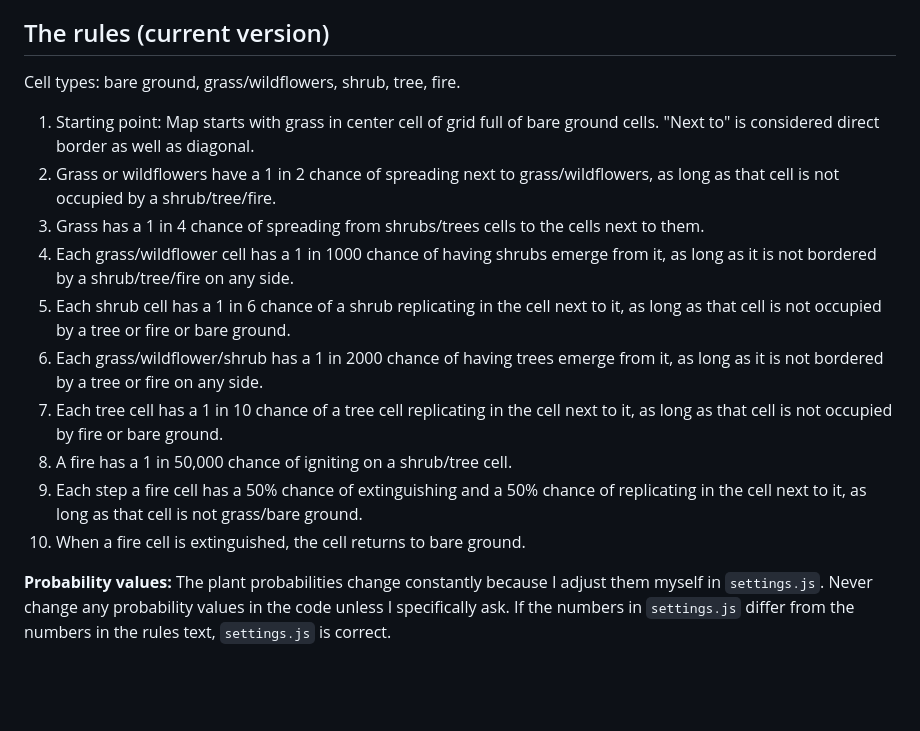
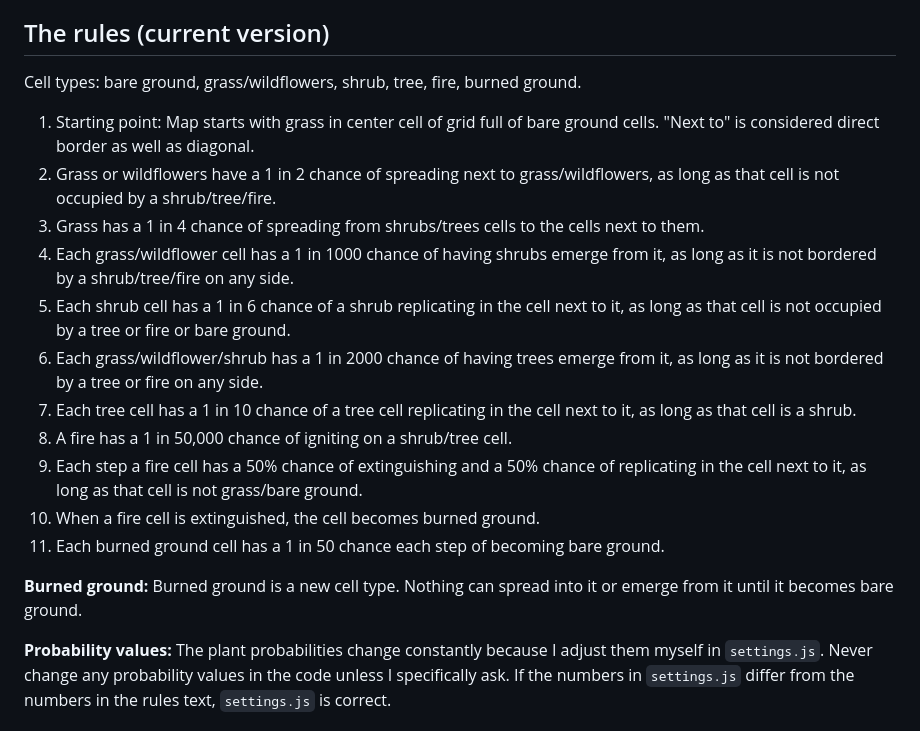
Before and after one commit to mte222/design6197-project1, a Markdown page: CLAUDE.md, the part around the change. Drawn GitHub-style; blank space fills up the shorter version.

Commit message:
Update rules in CLAUDE.md: trees spread only into shrubs, add burned ground
Co-Authored-By: Claude Opus 5.5 <noreply@anthropic.com>

```diff
--- a/CLAUDE.md
+++ b/CLAUDE.md
@@ -17,7 +17,7 @@ I am designing the rules myself. You are helping me build them. The current goal
 - Technical decisions that don't change how the rules behave (file structure, code style, drawing method) are yours to make. Briefly tell me what you chose.
 
 ## The rules (current version)
-Cell types: bare ground, grass/wildflowers, shrub, tree, fire.
+Cell types: bare ground, grass/wildflowers, shrub, tree, fire, burned ground.
 
 1. Starting point: Map starts with grass in center cell of grid full of bare ground cells. "Next to" is considered direct border as well as diagonal.
 2. Grass or wildflowers have a 1 in 2 chance of spreading next to grass/wildflowers, as long as that cell is not occupied by a shrub/tree/fire.
@@ -25,10 +25,13 @@ Cell types: bare ground, grass/wildflowers, shrub, tree, fire.
 4. Each grass/wildflower cell has a 1 in 1000 chance of having shrubs emerge from it, as long as it is not bordered by a shrub/tree/fire on any side.
 5. Each shrub cell has a 1 in 6 chance of a shrub replicating in the cell next to it, as long as that cell is not occupied by a tree or fire or bare ground.
 6. Each grass/wildflower/shrub has a 1 in 2000 chance of having trees emerge from it, as long as it is not bordered by a tree or fire on any side.
-7. Each tree cell has a 1 in 10 chance of a tree cell replicating in the cell next to it, as long as that cell is not occupied by fire or bare ground.
+7. Each tree cell has a 1 in 10 chance of a tree cell replicating in the cell next to it, as long as that cell is a shrub.
 8. A fire has a 1 in 50,000 chance of igniting on a shrub/tree cell.
 9. Each step a fire cell has a 50% chance of extinguishing and a 50% chance of replicating in the cell next to it, as long as that cell is not grass/bare ground.
-10. When a fire cell is extinguished, the cell returns to bare ground.
+10. When a fire cell is extinguished, the cell becomes burned ground.
+11. Each burned ground cell has a 1 in 50 chance each step of becoming bare ground.
+
+**Burned ground:** Burned ground is a new cell type. Nothing can spread into it or emerge from it until it becomes bare ground.
 
 **Probability values:** The plant probabilities change constantly because I adjust them myself in `settings.js`. Never change any probability values in the code unless I specifically ask. If the numbers in `settings.js` differ from the numbers in the rules text, `settings.js` is correct.
 
```
